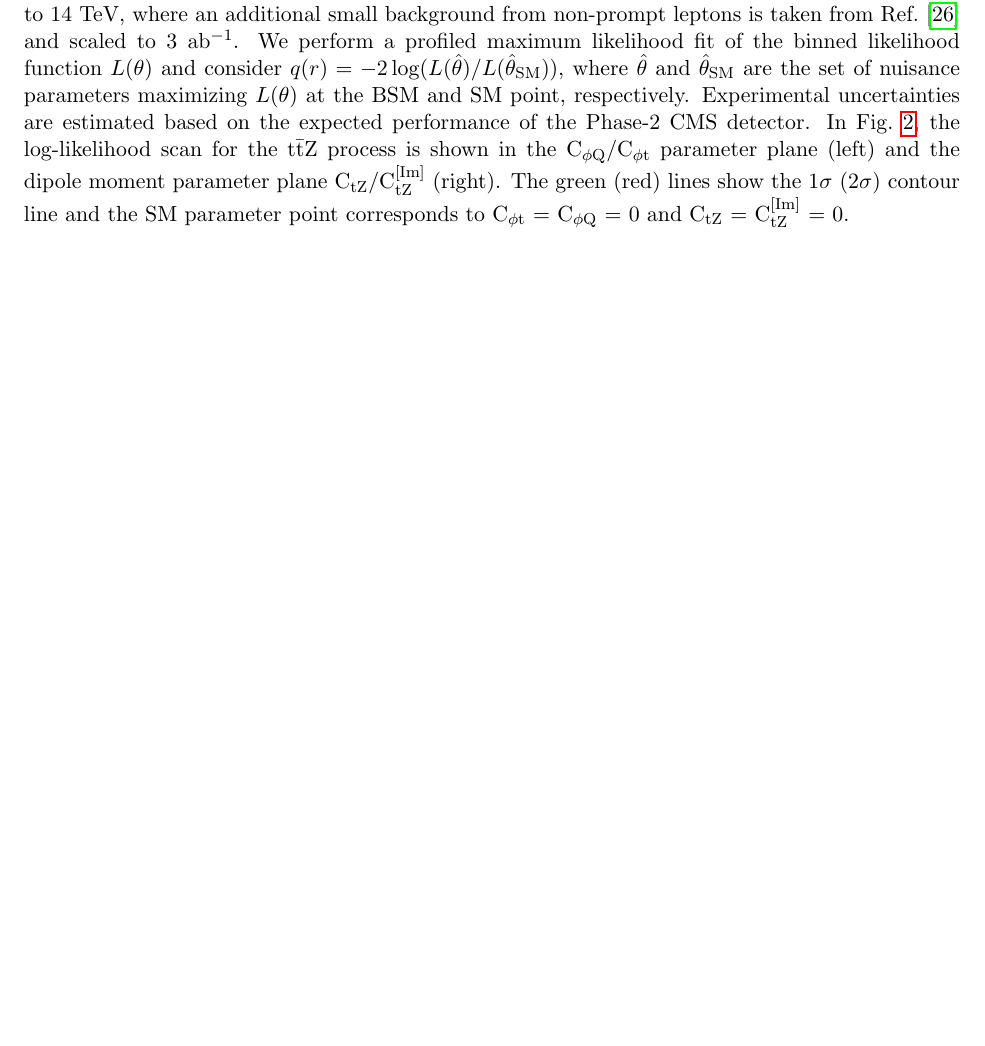
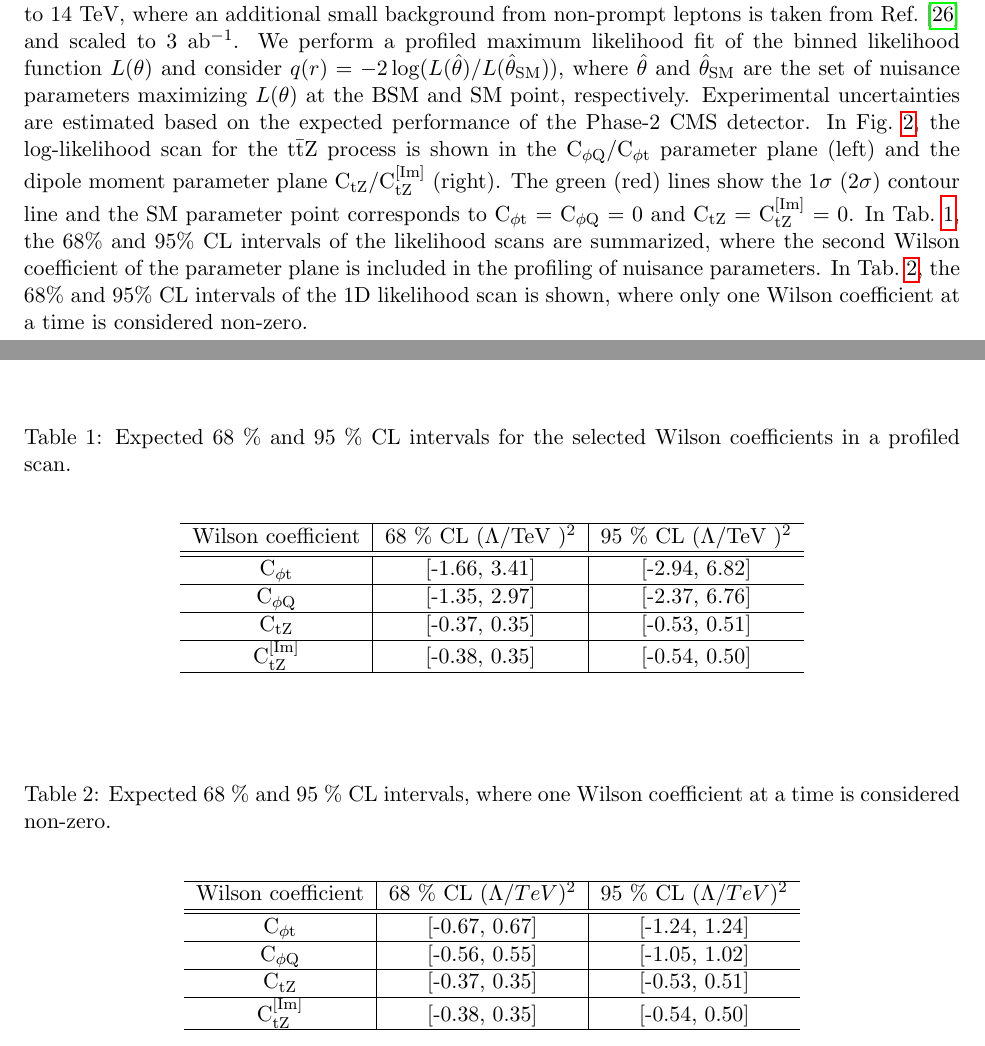
Before and after one commit to schoef/FTR-18-036-summary, a LaTeX document (FTR-18-036-summary.tex): part of page 2 of 5 before the commit and two parts of pages 2 and 3 of 5 after it, the two joined at a grey line, cut so that both start at the same text, the shorter picture padded with empty space. Compiled offline with pdfLaTeX.

Commit message:
adding 1D limit table

```diff
--- a/FTR-18-036-summary.tex
+++ b/FTR-18-036-summary.tex
@@ -123,6 +123,8 @@ $\hat{\theta}_\textrm{SM}$ are the set of nuisance parameters maximizing $L(\the
 Experimental uncertainties are estimated based on the expected performance of the Phase-2 CMS detector.
 In Fig.~\ref{fig:ttZ_nll}, the log-likelihood scan for the \ttZ process is shown in the \cpQM/\cpt parameter plane~(left) and the dipole moment parameter plane \ctZ/\ctZI~(right).
 The green (red) lines show the $1\sigma$ ($2\sigma$) contour line and the SM parameter point corresponds to \cpt = \cpQM = 0 and \ctZ = \ctZI = 0.
+In Tab.~\ref{tab:proflimits}, the 68\% and 95\% CL intervals of the likelihood scans are summarized, where the second Wilson coefficient of the parameter plane is included in the profiling of nuisance parameters.
+In Tab.~\ref{tab:limits}, the 68\% and 95\% CL intervals of the 1D likelihood scan is shown, where only one Wilson coefficient at a time is considered non-zero.
 
 \begin{figure}[tbp]
   \centering
@@ -135,6 +137,49 @@ The green (red) lines show the $1\sigma$ ($2\sigma$) contour line and the SM par
   \label{fig:ttZ_nll}
 \end{figure}
 
+\begin{table}[h]
+\caption{Expected 68~\% and 95~\% CL intervals for the selected Wilson coefficients in a profiled scan.}\label{tab:proflimits}
+\begin{center}
+\begin{tabular}{c|c|c}
+\hline
+Wilson coefficient & 68~\% CL $(\Lambda/$\TeV$)^2$ & 95~\% CL $(\Lambda/$\TeV$)^2$ \\
+\hline
+\hline
+\cpt   & [-1.66, 3.41]                 & [-2.94, 6.82]                 \\
+\hline
+\cpQM  & [-1.35, 2.97]                 & [-2.37, 6.76]                 \\
+\hline
+\ctZ   & [-0.37, 0.35]                 & [-0.53, 0.51]                 \\
+\hline
+\ctZI  & [-0.38, 0.35]                 & [-0.54, 0.50]                 \\
+\hline
+\end{tabular}
+\end{center}
+\end{table}
+
+\begin{table}[h]
+\caption{Expected 68~\% and 95~\% CL intervals, where one Wilson coefficient at a time is considered non-zero.}\label{tab:limits}
+\begin{center}
+\begin{tabular}{c|c|c}
+\hline
+Wilson coefficient & 68~\% CL $(\Lambda/\TeV)^2$ & 95~\% CL $(\Lambda/\TeV)^2$ \\
+\hline
+\hline
+\cpt  & [-0.67, 0.67]                 & [-1.24, 1.24]                 \\
+\hline
+\cpQM & [-0.56, 0.55]                 & [-1.05, 1.02]                 \\
+\hline
+\ctZ  & [-0.37, 0.35]                 & [-0.53, 0.51]                 \\
+\hline
+\ctZI & [-0.38, 0.35]                 & [-0.54, 0.50]                 \\
+\hline
+\end{tabular}
+\end{center}
+\end{table}
+
+
+
+
 \clearpage
 \bibliographystyle{unsrt}
 \bibliography{FTR-18-036-summary.bib}
```
Also changed, not shown: FTR-18-036-summary.pdf.
